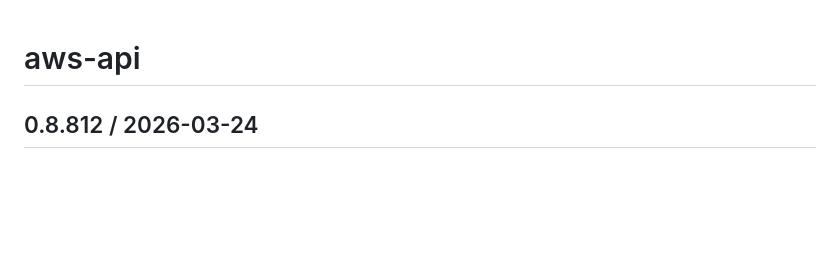
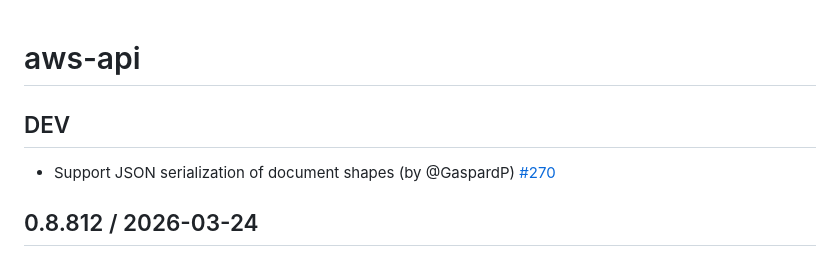
Before and after one commit to cognitect-labs/aws-api, a Markdown page: CHANGES.md, the part around the change. Rendered like a GitHub page; blank space fills up the shorter version.

Commit message:
prepare changelog for release (#311)

```diff
--- a/CHANGES.md
+++ b/CHANGES.md
@@ -1,4 +1,8 @@
 # aws-api
+
+## DEV
+
+* Support JSON serialization of document shapes (by @GaspardP) [#270](https://github.com/cognitect-labs/aws-api/issues/270)
 
 ## 0.8.812 / 2026-03-24
 
```
